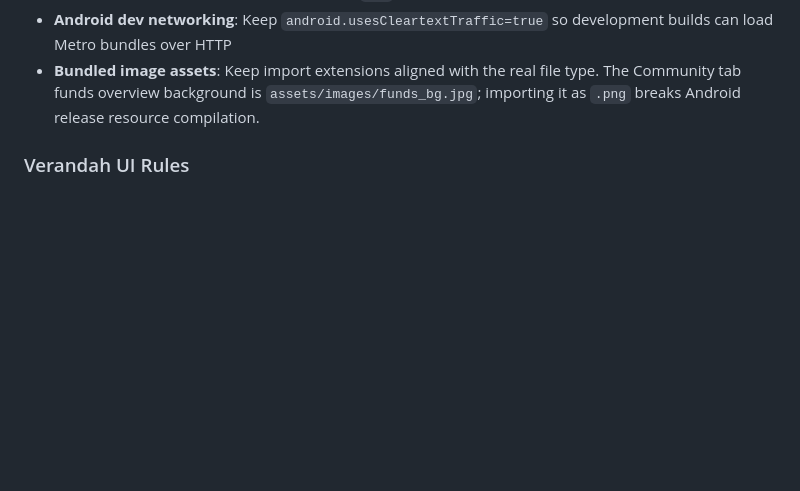
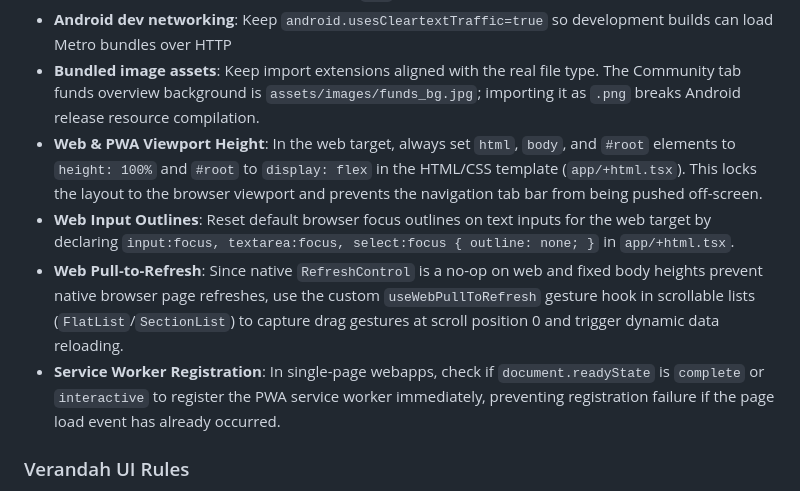
Before and after one commit to venkatbrr/Society_Service_Hub, a Markdown page: docs/CLAUDE.md, the part around the change. GitHub-like rendering; blank space fills up the shorter version.

```diff
--- a/docs/CLAUDE.md
+++ b/docs/CLAUDE.md
@@ -76,6 +76,10 @@ Funds activation is gated by platform-admin approval. A community without `funds
 - **TypeScript**: Strict mode enabled. Path alias `@/*` maps to project root
 - **Android dev networking**: Keep `android.usesCleartextTraffic=true` so development builds can load Metro bundles over HTTP
 - **Bundled image assets**: Keep import extensions aligned with the real file type. The Community tab funds overview background is `assets/images/funds_bg.jpg`; importing it as `.png` breaks Android release resource compilation.
+- **Web & PWA Viewport Height**: In the web target, always set `html`, `body`, and `#root` elements to `height: 100%` and `#root` to `display: flex` in the HTML/CSS template (`app/+html.tsx`). This locks the layout to the browser viewport and prevents the navigation tab bar from being pushed off-screen.
+- **Web Input Outlines**: Reset default browser focus outlines on text inputs for the web target by declaring `input:focus, textarea:focus, select:focus { outline: none; }` in `app/+html.tsx`.
+- **Web Pull-to-Refresh**: Since native `RefreshControl` is a no-op on web and fixed body heights prevent native browser page refreshes, use the custom `useWebPullToRefresh` gesture hook in scrollable lists (`FlatList`/`SectionList`) to capture drag gestures at scroll position 0 and trigger dynamic data reloading.
+- **Service Worker Registration**: In single-page webapps, check if `document.readyState` is `complete` or `interactive` to register the PWA service worker immediately, preventing registration failure if the page load event has already occurred.
 
 ### Verandah UI Rules
 
```
Also changed, not shown: docs/architecture.md (+9 -0 lines), docs/features.md (+4 -2 lines).
